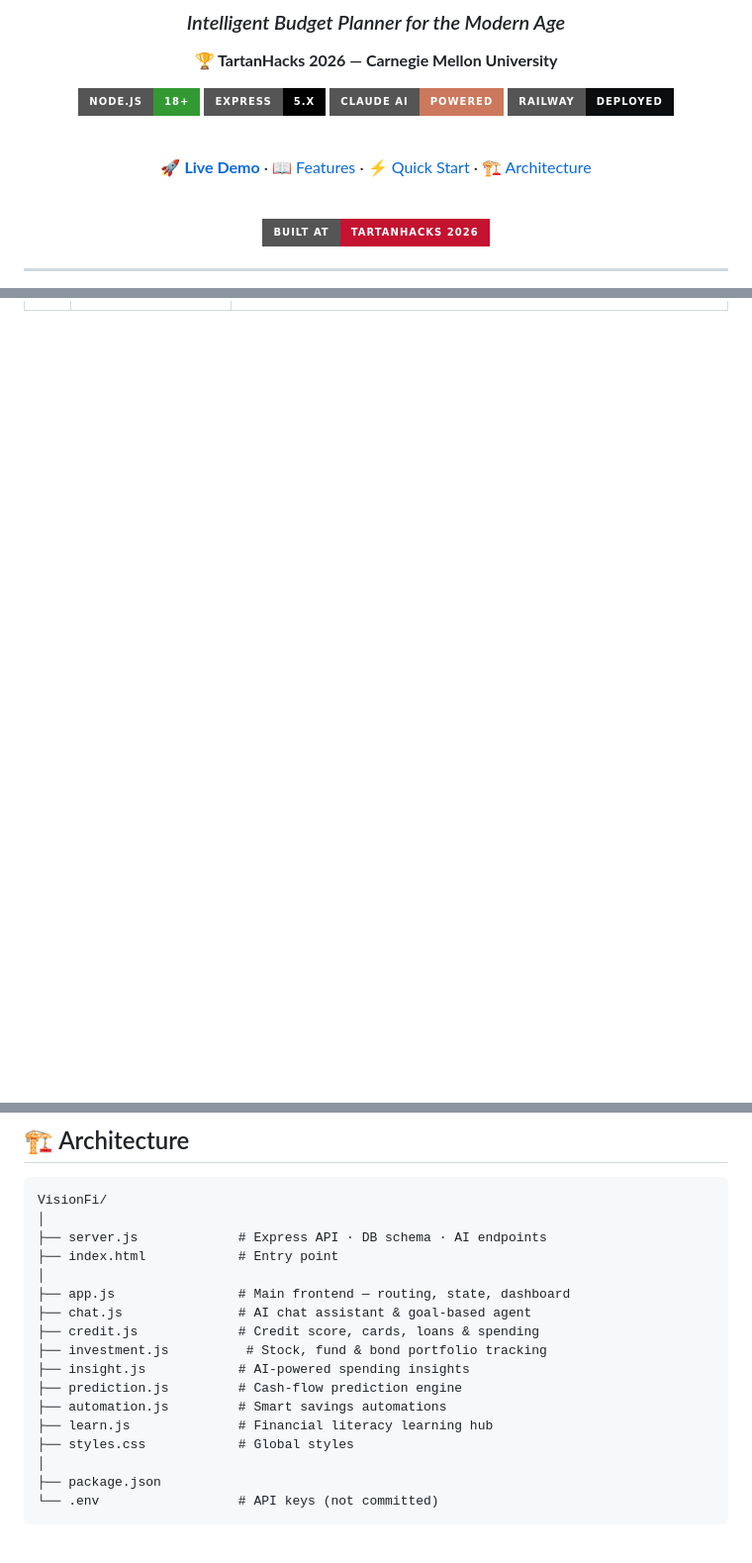
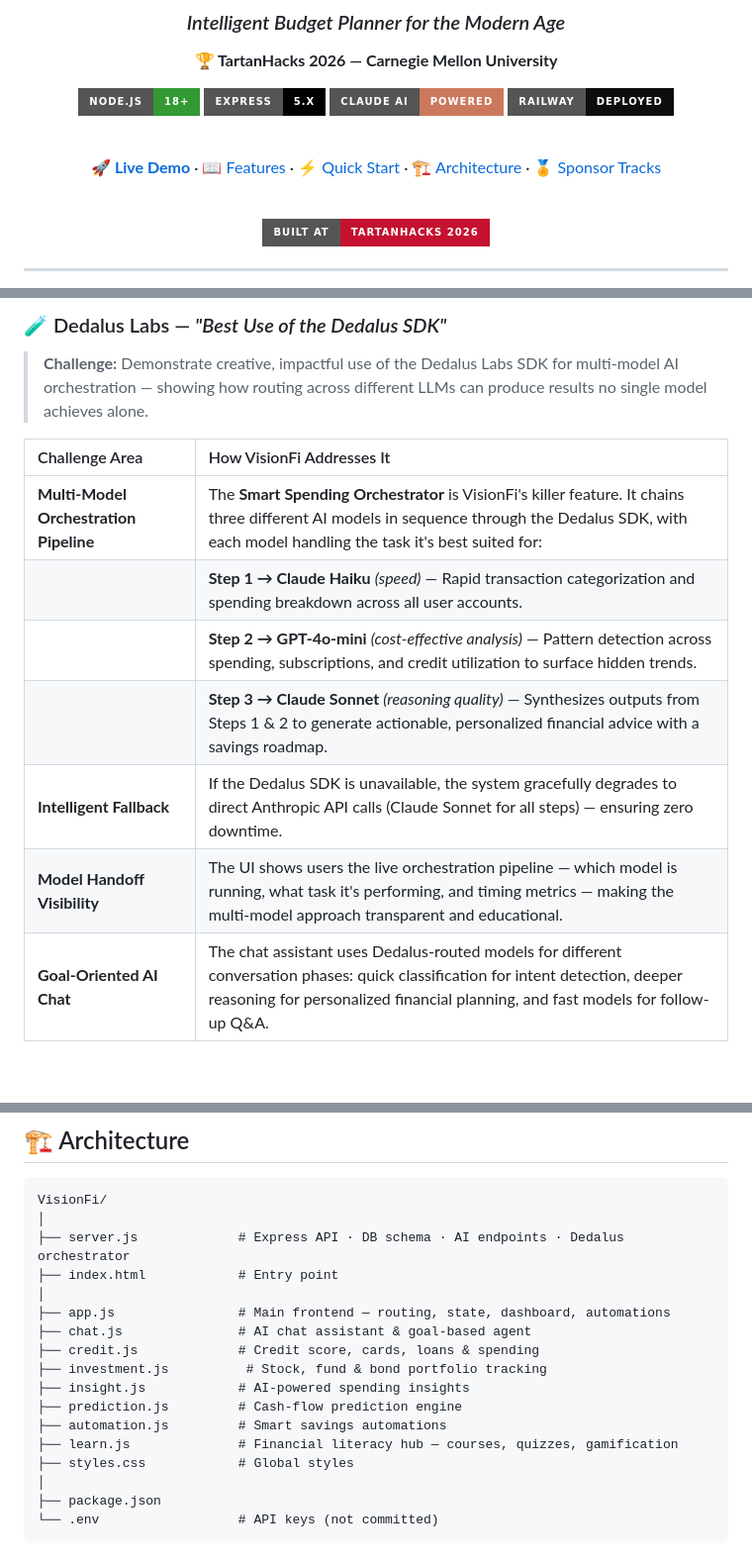
Before and after one commit to JayDS22/Financial-Budget-Planner, a Markdown page: README.md, 3 parts joined by grey strips. Shown at 99% size. Rendered like a GitHub page; badges without logos; blank space fills up the shorter version.

````diff
--- a/README.md
+++ b/README.md
@@ -13,7 +13,7 @@
 
 <br/>
 
-[🚀 **Live Demo**](https://visionfi-prod.up.railway.app/) · [📖 Features](#-features) · [⚡ Quick Start](#-quick-start) · [🏗 Architecture](#-architecture)
+[🚀 **Live Demo**](https://visionfi-prod.up.railway.app/) · [📖 Features](#-features) · [⚡ Quick Start](#-quick-start) · [🏗 Architecture](#-architecture) · [🏅 Sponsor Tracks](#-sponsor-tracks--challenges-addressed)
 
 <br/>
 
@@ -50,0 +87,16 @@ VisionFi is a full-stack AI-powered financial planner that brings together **bud
+<br/>
+
+### 🧪 Dedalus Labs — *"Best Use of the Dedalus SDK"*
+
+> **Challenge:** Demonstrate creative, impactful use of the Dedalus Labs SDK for multi-model AI orchestration — showing how routing across different LLMs can produce results no single model achieves alone.
+
+| Challenge Area | How VisionFi Addresses It |
+|:---------------|:--------------------------|
+| **Multi-Model Orchestration Pipeline** | The **Smart Spending Orchestrator** is VisionFi's killer feature. It chains three different AI models in sequence through the Dedalus SDK, with each model handling the task it's best suited for: |
+| | **Step 1 → Claude Haiku** *(speed)* — Rapid transaction categorization and spending breakdown across all user accounts. |
+| | **Step 2 → GPT-4o-mini** *(cost-effective analysis)* — Pattern detection across spending, subscriptions, and credit utilization to surface hidden trends. |
+| | **Step 3 → Claude Sonnet** *(reasoning quality)* — Synthesizes outputs from Steps 1 & 2 to generate actionable, personalized financial advice with a savings roadmap. |
+| **Intelligent Fallback** | If the Dedalus SDK is unavailable, the system gracefully degrades to direct Anthropic API calls (Claude Sonnet for all steps) — ensuring zero downtime. |
+| **Model Handoff Visibility** | The UI shows users the live orchestration pipeline — which model is running, what task it's performing, and timing metrics — making the multi-model approach transparent and educational. |
+| **Goal-Oriented AI Chat** | The chat assistant uses Dedalus-routed models for different conversation phases: quick classification for intent detection, deeper reasoning for personalized financial planning, and fast models for follow-up Q&A. |
+
@@ -115,17 +170,17 @@ npm start
 ```
 VisionFi/
 │
-├── server.js             # Express API · DB schema · AI endpoints
+├── server.js             # Express API · DB schema · AI endpoints · Dedalus orchestrator
 ├── index.html            # Entry point
 │
-├── app.js                # Main frontend — routing, state, dashboard
+├── app.js                # Main frontend — routing, state, dashboard, automations
 ├── chat.js               # AI chat assistant & goal-based agent
 ├── credit.js             # Credit score, cards, loans & spending
 ├── investment.js          # Stock, fund & bond portfolio tracking
 ├── insight.js            # AI-powered spending insights
 ├── prediction.js         # Cash-flow prediction engine
 ├── automation.js         # Smart savings automations
-├── learn.js              # Financial literacy learning hub
+├── learn.js              # Financial literacy hub — courses, quizzes, gamification
 ├── styles.css            # Global styles
 │
 ├── package.json
````
Also changed, not shown: other parts of README.md (+40 -1 lines).
